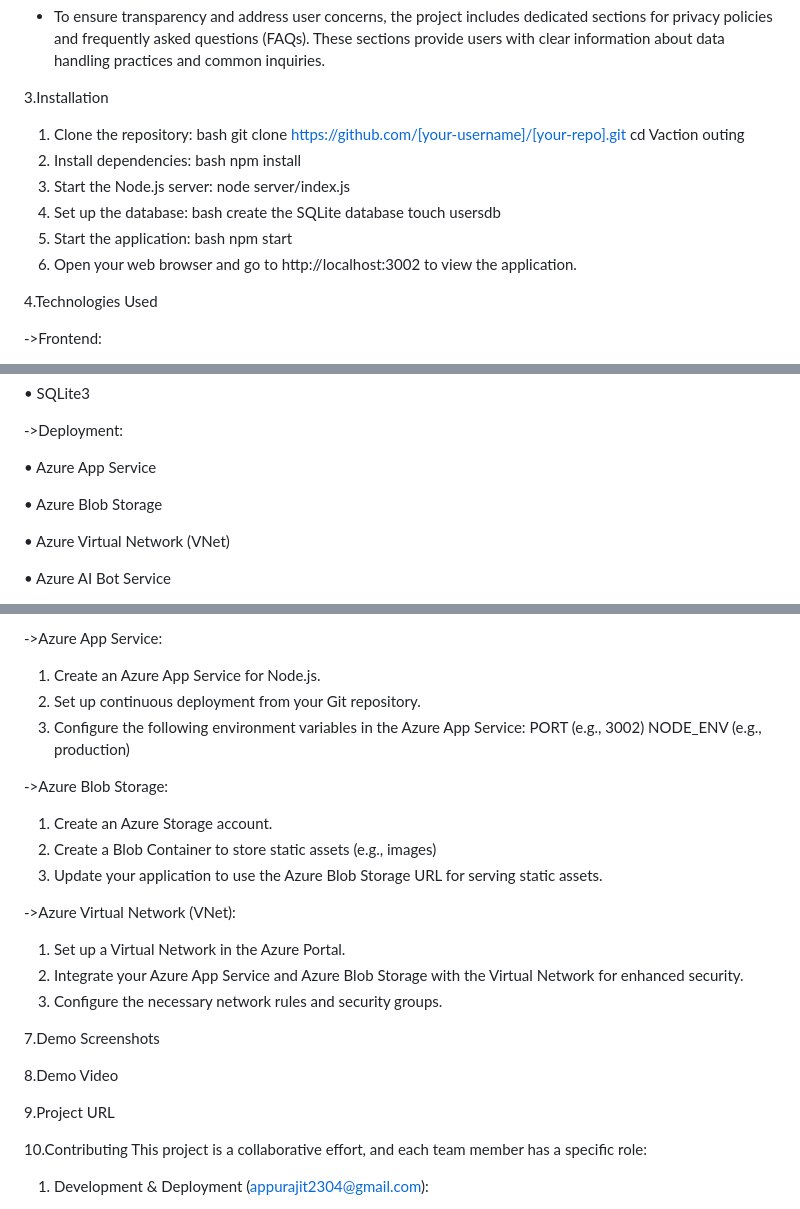
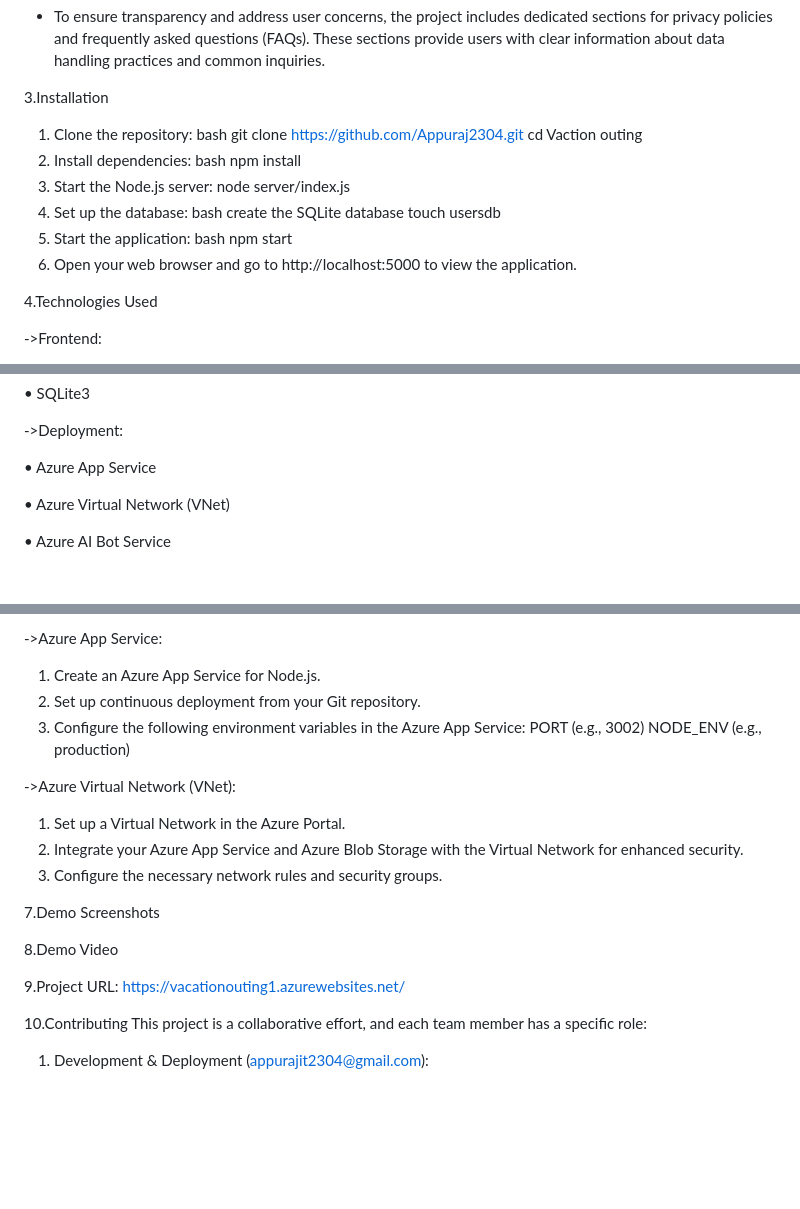
Before and after one commit to Appuraj2304/VacationOuting, a Markdown page: README.md, 3 parts joined by grey strips. Rendered like a GitHub page; blank space fills up the shorter version.

```diff
--- a/README.md
+++ b/README.md
@@ -38,12 +38,12 @@ The Vacation Outing project is an online platform designed to provide users with
 - To ensure transparency and address user concerns, the project includes dedicated sections for privacy policies and frequently asked questions (FAQs). These sections provide users with clear information about data handling practices and common inquiries.
 
 3.Installation
-1.	Clone the repository: bash git clone https://github.com/[your-username]/[your-repo].git cd Vaction outing
+1.	Clone the repository: bash git clone https://github.com/Appuraj2304.git cd Vaction outing
 2.	Install dependencies: bash npm install
 3.	Start the Node.js server: node server/index.js
 4.	Set up the database: bash create the SQLite database touch usersdb
 5.	Start the application: bash npm start
-6.	Open your web browser and go to http://localhost:3002 to view the application.
+6.	Open your web browser and go to http://localhost:5000 to view the application.
 
 4.Technologies Used
 
@@ -67,8 +67,6 @@ The Vacation Outing project is an online platform designed to provide users with
 ->Deployment:
 
 •       Azure App Service
-
-•	   Azure Blob Storage
 
 •	   Azure Virtual Network (VNet)
 
@@ -101,13 +99,6 @@ Vacation-Outing-project/
            NODE_ENV (e.g., production)
 
 
-->Azure Blob Storage:
-1.	Create an Azure Storage account.
-2.	Create a Blob Container to store static assets (e.g., images)
-3.	Update your application to use the Azure Blob Storage URL for serving static assets.
-
-
-
 ->Azure Virtual Network (VNet):
 1.	Set up a Virtual Network in the Azure Portal.
 2.	Integrate your Azure App Service and Azure Blob Storage with the Virtual Network for enhanced security.
@@ -117,7 +108,8 @@ Vacation-Outing-project/
 
 8.Demo Video
 
-9.Project URL
+9.Project URL:
+https://vacationouting1.azurewebsites.net/
 
 10.Contributing
 This project is a collaborative effort, and each team member has a specific role:
```
